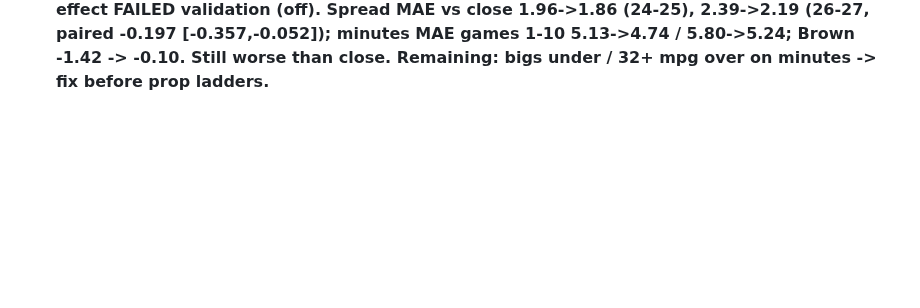
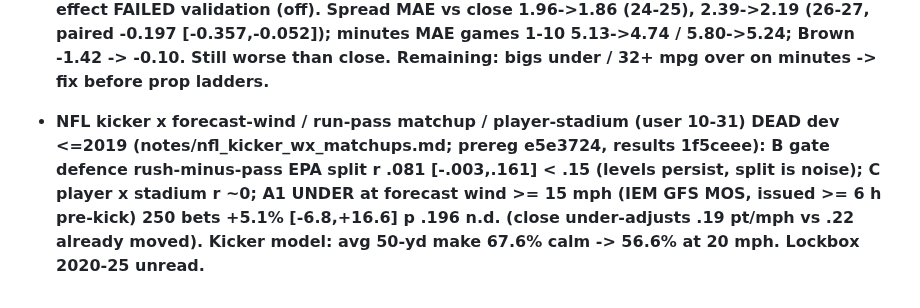
Before and after one commit to ttt5600/NeruoBatLab, a Markdown page: sports/notes/EDGES_AND_AGENTS.md, the part around the change. Drawn GitHub-style; blank space fills up the shorter version.

Commit message:
sports: NFL kicker/wx/matchup DEAD on dev; registries
Co-Authored-By: Claude Opus 5.5 <noreply@anthropic.com>

```diff
--- a/sports/notes/EDGES_AND_AGENTS.md
+++ b/sports/notes/EDGES_AND_AGENTS.md
@@ -330,3 +330,4 @@ confirm home state (CA vs CO) for venue legality.
 - **10-30: scripts/user_calls.py = user's judgment-call tracker (call/grade/report; Kalshi ask at call vs last trade pre-tip = CLV). Data data/user_calls.jsonl (gitignored). First 4 calls 10-30 (backfilled at in-session prices): 3-1, CLV +0.8c. User declined-by-lead: Playwright into RH (full-control risk); use MCP read-only P&L + this log.**
 - **10-31 nba_sim v2 (099f2b5, d3c01ca; notes/nba_sim.md): root cause of BOTH bugs = player impact (BPM-lite turnover/FGA penalties; Brown -3.18/48; Morant -2.0 so his absence HELPED POR). Mean margin NOT compressed (slope close~sim 1.01-1.09); 'favourite compression' = selection effect + undervalued star absences. v2 = BPM + 0.5 shrunk on/off + 0.2*(mpg-24); new-team minutes x0.77. Spread MAE vs close 2.30->1.97 (24-25), 2.74->2.39 (26-27, paired -0.35 [-0.59,-0.12]); still worse than close on Brier. --legacy reproduces v1; injury study pinned legacy. TODO: shrink box coefficients (turnover penalty on high-usage creators).**
 - **10-31 nba_sim v2.1 DEFAULT (de89c3a rule, d7b049d code; notes/nba_sim.md): shrunk BPM (ridge lam 16 to pooled, TOV/FGA x0.9), A .25, KSHRINK 1000, HP 270d, recency 8x/30d (player stats), KROLE 50, early-season minutes shrunk to last-season mpg (KM 1). Arena effect FAILED validation (off). Spread MAE vs close 1.96->1.86 (24-25), 2.39->2.19 (26-27, paired -0.197 [-0.357,-0.052]); minutes MAE games 1-10 5.13->4.74 / 5.80->5.24; Brown -1.42 -> -0.10. Still worse than close. Remaining: bigs under / 32+ mpg over on minutes -> fix before prop ladders.**
+- **NFL kicker x forecast-wind / run-pass matchup / player-stadium (user 10-31) DEAD dev <=2019 (notes/nfl_kicker_wx_matchups.md; prereg e5e3724, results 1f5ceee): B gate defence rush-minus-pass EPA split r .081 [-.003,.161] < .15 (levels persist, split is noise); C player x stadium r ~0; A1 UNDER at forecast wind >= 15 mph (IEM GFS MOS, issued >= 6 h pre-kick) 250 bets +5.1% [-6.8,+16.6] p .196 n.d. (close under-adjusts .19 pt/mph vs .22 already moved). Kicker model: avg 50-yd make 67.6% calm -> 56.6% at 20 mph. Lockbox 2020-25 unread.**
```
Also changed, not shown: sports/notes/FUND_BOOK.md (+1 -1 lines).
